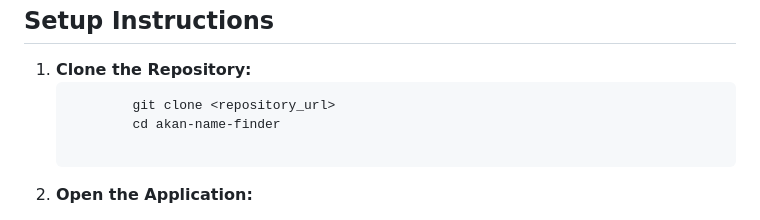
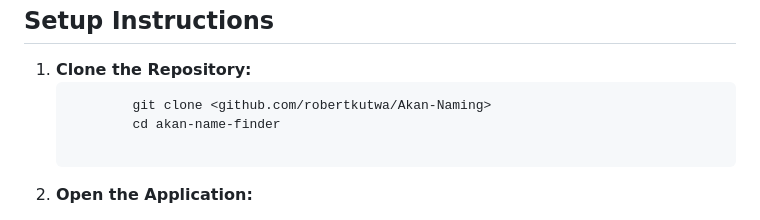
Before and after one commit to robertkutwa/Akan-Naming, a Markdown page: README.md, the part around the change. GitHub-like rendering.

```diff
--- a/README.md
+++ b/README.md
@@ -25,7 +25,7 @@ Robert Kutwa Onyango
     <li>
       <strong>Clone the Repository:</strong>
       <pre>
-        <code>git clone &lt;repository_url&gt;</code>
+        <code>git clone &lt;github.com/robertkutwa/Akan-Naming&gt;</code>
         <code>cd akan-name-finder</code>
       </pre>
     </li>
```
